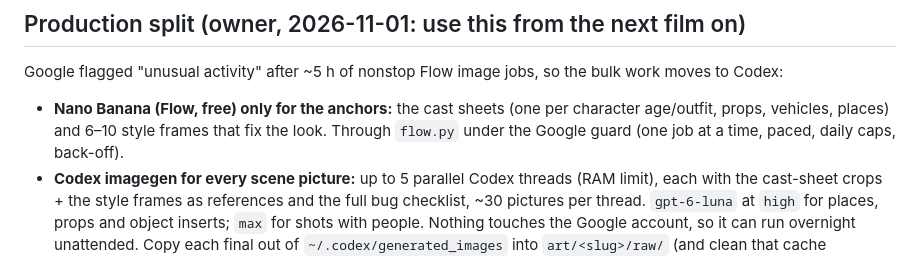
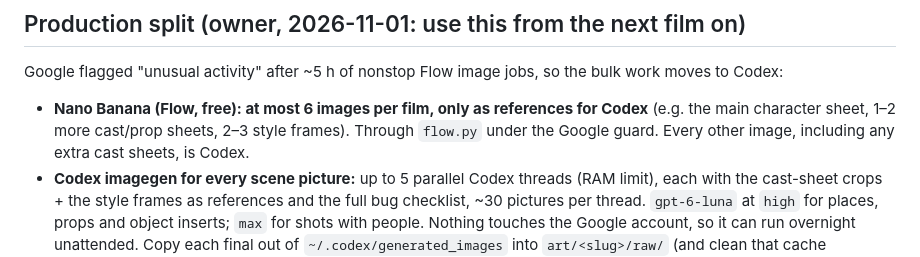
Before and after one commit to YusufLisawi/bb-plugins, a Markdown page: skills/bio-explainer/SKILL.md, the part around the change. Rendered like a GitHub page.

Commit message:
bio-explainer: Nano Banana max 6 images per film, only as Codex references

```diff
--- a/skills/bio-explainer/SKILL.md
+++ b/skills/bio-explainer/SKILL.md
@@ -13,8 +13,8 @@ space/Twitter, gold money, purple AI. **Our own compositions, never a redraw of
 ## Production split (owner, 2026-11-01: use this from the next film on)
 
 Google flagged "unusual activity" after ~5 h of nonstop Flow image jobs, so the bulk work moves to Codex:
-- **Nano Banana (Flow, free) only for the anchors:** the cast sheets (one per character age/outfit, props, vehicles, places) and 6–10 style frames
-  that fix the look. Through `flow.py` under the Google guard (one job at a time, paced, daily caps, back-off).
+- **Nano Banana (Flow, free): at most 6 images per film, only as references for Codex** (e.g. the main character sheet, 1–2 more
+  cast/prop sheets, 2–3 style frames). Through `flow.py` under the Google guard. Every other image, including any extra cast sheets, is Codex.
 - **Codex imagegen for every scene picture:** up to 5 parallel Codex threads (RAM limit), each with the cast-sheet crops + the style frames as
   references and the full bug checklist, ~30 pictures per thread. `gpt-6-luna` at `high` for places, props and object inserts; `max` for shots with
   people. Nothing touches the Google account, so it can run overnight unattended. Copy each final out of `~/.codex/generated_images` into
```
